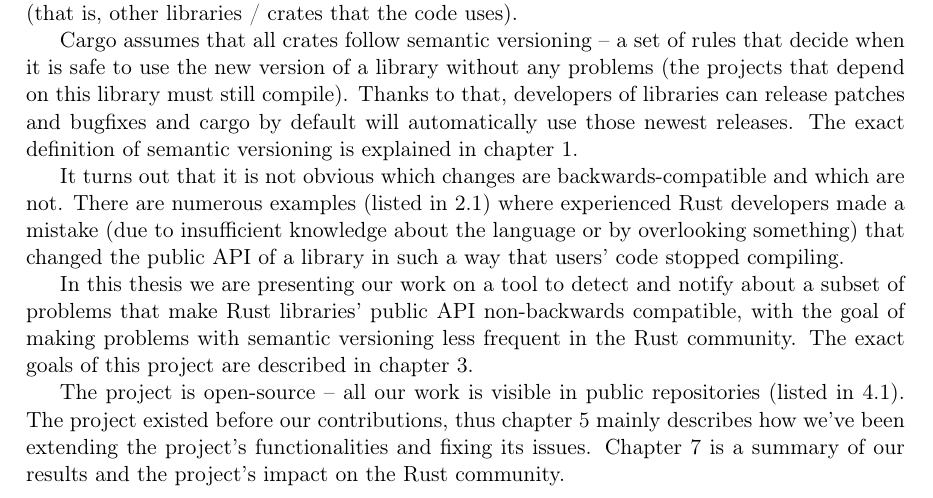
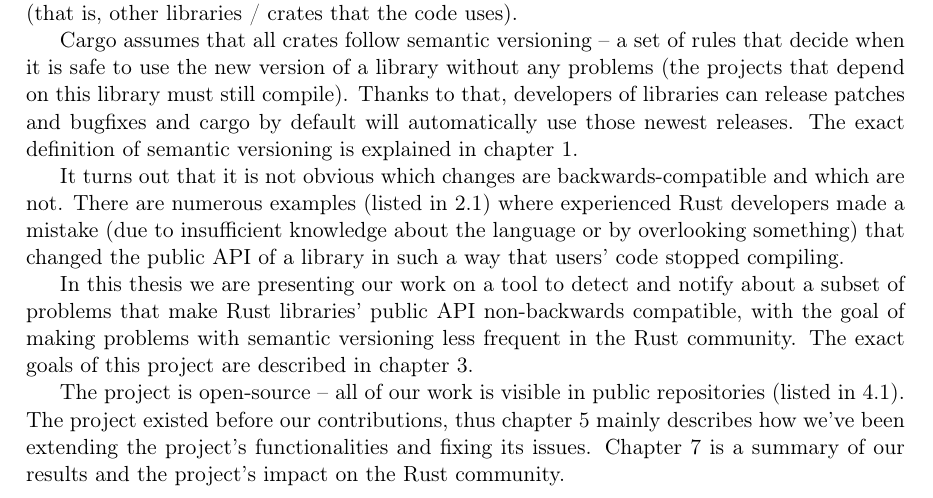
Before and after one commit to tonowak/bachelors-thesis, a LaTeX thesis (thesis-en.tex): part of page 7 of 25, cut so that both start at the same text. Compiled offline with pdfLaTeX.

Commit message:
Update thesis-en.tex
Co-authored-by: Bartosz Smolarczyk <92160712+SmolSir@users.noreply.github.com>

```diff
--- a/thesis-en.tex
+++ b/thesis-en.tex
@@ -145,7 +145,7 @@ a subset of problems that make Rust libraries' public API non-backwards compatib
 with the goal of making problems with semantic versioning less frequent in the Rust community.
 The exact goals of this project are described in chapter \ref{r:vision}.
 
-The project is open-source -- all our work is visible in public repositories
+The project is open-source -- all of our work is visible in public repositories
 (listed in \ref{r:projectstructure}). The project existed before our contributions,
 thus chapter \ref{r:implementation} mainly describes how we've
 been extending the project's functionalities and fixing its issues.
```
